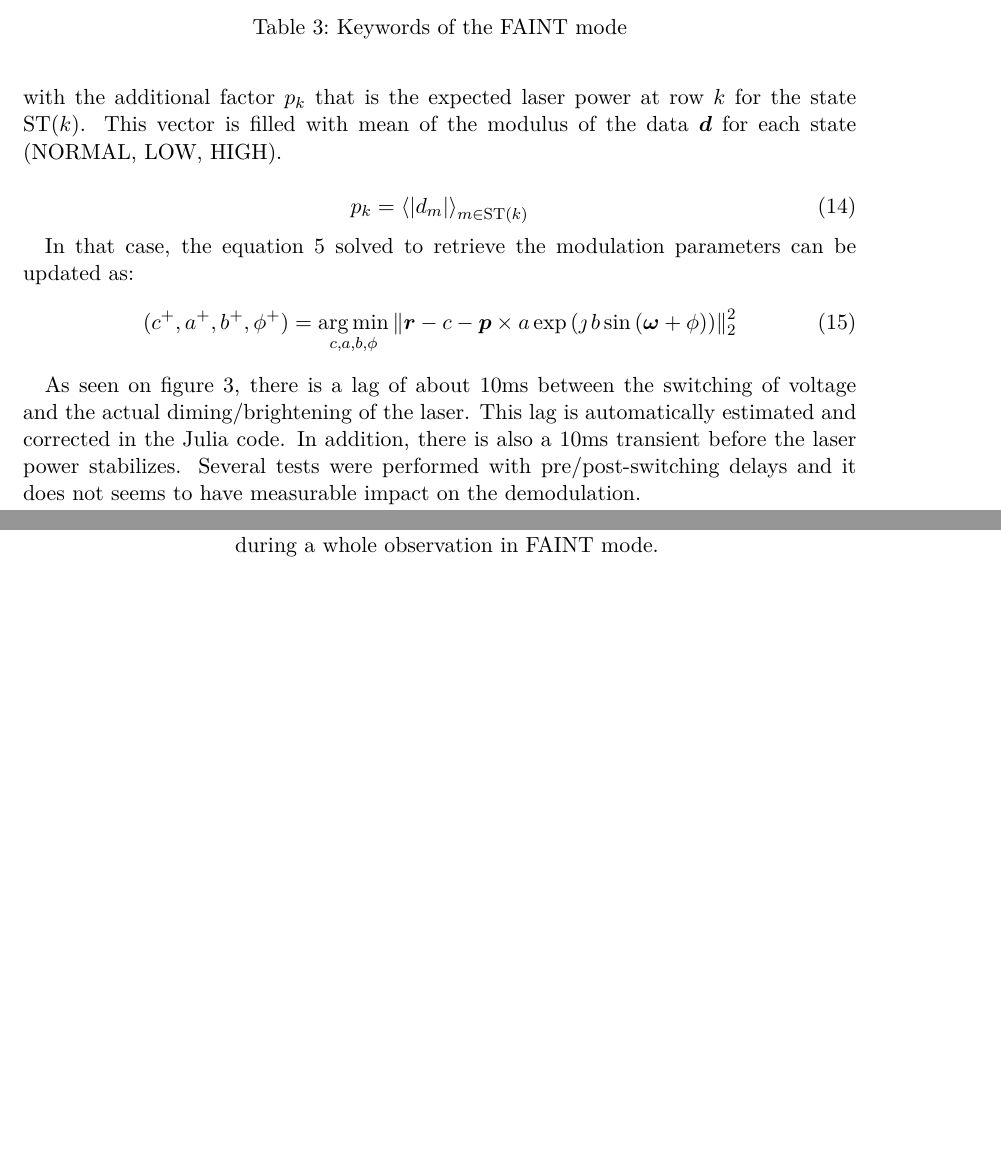
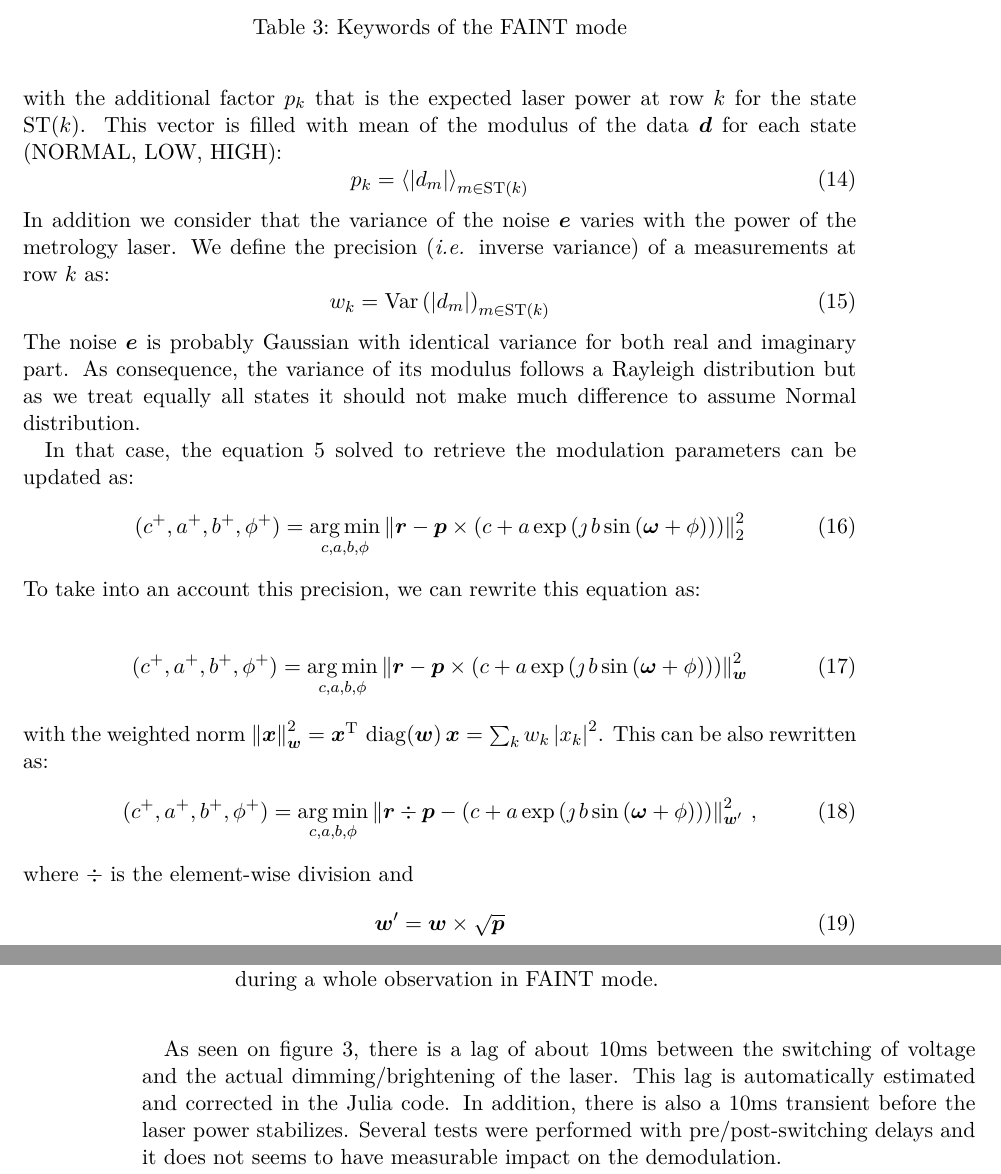
Before and after one commit to FerreolS/GPPupilDemodulation.jl, a LaTeX document (tex/GPPupilDemodulation.tex): two parts of pages 5 and 6 of 7, joined at a grey line, cut so that both start at the same text, the shorter picture padded with empty space. Compiled offline with pdfLaTeX.

Commit message:
Tex update

```diff
--- a/tex/GPPupilDemodulation.tex
+++ b/tex/GPPupilDemodulation.tex
@@ -188,13 +188,30 @@ In FAINT mode the equation \ref{eq:model} is rewritten as:
 \end{equation}
-with the additional factor $p_k$ that is the expected laser power at row $k$ for the state $\textrm{ST}(k)$. This vector is filled with   mean of the modulus of the data $\V{d}$  for each state (NORMAL, LOW, HIGH).
-
+with the additional factor $p_k$ that is the expected laser power at row $k$ for the state $\textrm{ST}(k)$. This vector is filled with   mean of the modulus of the data $\V{d}$  for each state (NORMAL, LOW, HIGH):
 \begin{equation}
     p_k = \Avg{\Abs{d_m}}_{m\in \textrm{ST}(k)}
 \end{equation}
+In addition we consider that the variance of the noise $\V{e}$ varies with the power of the metrology laser. We define the precision (\ie inverse variance) of a measurements at row $k$ as:
+\begin{equation}
+    w_k = \Var\left(\Abs{d_m}\right)_{m\in \textrm{ST}(k)}
+\end{equation}
+The noise $\V{e}$ is probably Gaussian with identical variance for both real and imaginary part. As consequence, the variance of its modulus follows a Rayleigh distribution but as we treat equally all states it should not make much difference to assume Normal distribution.
 
 In that case, the equation~\ref{eq:r} solved to retrieve the modulation parameters can be updated   as:
+\begin{align}
+    (c^+, a^+, b^+, \phi^+) &= \argmin_{c,a,b,\phi} \Norm{\V{r} -  \V{p} \times\left(c +  a \exp\left( \jmath \, b \sin\left( \V{\omega} + \phi\right)\right)\right) }_2^2
+\end{align}
+To take into an account this precision, we can rewrite this equation as:
+
+\begin{align}
+    (c^+, a^+, b^+, \phi^+) &= \argmin_{c,a,b,\phi} \Norm{\V{r} -  \V{p} \times\left(c +  a \exp\left( \jmath \, b \sin\left( \V{\omega} + \phi\right)\right)\right) }_{\V{w}}^2
+\end{align}
+with the weighted norm $\Norm{\V x}_{\V w}^2 = \V x\T \,\diag(\V w)\, \V x = \sum_k w_k \Abs{x_k}^2$. This can be also rewritten as:
+\begin{align}
+    (c^+, a^+, b^+, \phi^+) &= \argmin_{c,a,b,\phi} \Norm{\V{r} \div \V{p}  - \left(c +  a \exp\left( \jmath \, b \sin\left( \V{\omega} + \phi\right)\right)\right) }_{\V w'}^2\label{eq:rfaint}\,,
+\end{align}
+where $\div$ is the element-wise division and
 \begin{equation}
-    (c^+, a^+, b^+, \phi^+) = \argmin_{c,a,b,\phi} \Norm{\V{r} -  c - \V{p} \times a \exp\left( \jmath \, b \sin\left( \V{\omega} + \phi\right)\right) }_2^2\label{eq:rfaint}
+    \V w' =  \V w \times \sqrt{\V p}
 \end{equation}
 
 
@@ -207,7 +224,7 @@ In that case, the equation~\ref{eq:r} solved to retrieve the modulation paramete
 \end{figure}
 
 
-As seen on figure \ref{fig:faintzoom}, there is a lag of about 10ms between the switching of voltage and the actual diming/brightening of the laser. This lag is automatically estimated and corrected in the Julia code.
+As seen on figure \ref{fig:faintzoom}, there is a lag of about 10ms between the switching of voltage and the actual dimming/brightening of the laser. This lag is automatically estimated and corrected in the Julia code.
 In addition, there is also a 10ms transient before the laser power stabilizes. Several tests were performed with pre/post-switching delays and it does not seems to have measurable impact on the demodulation.
 \begin{figure}
     \centering
```
Also changed, not shown: tex/GPPupilDemodulation.tex (2 more changed lines).
